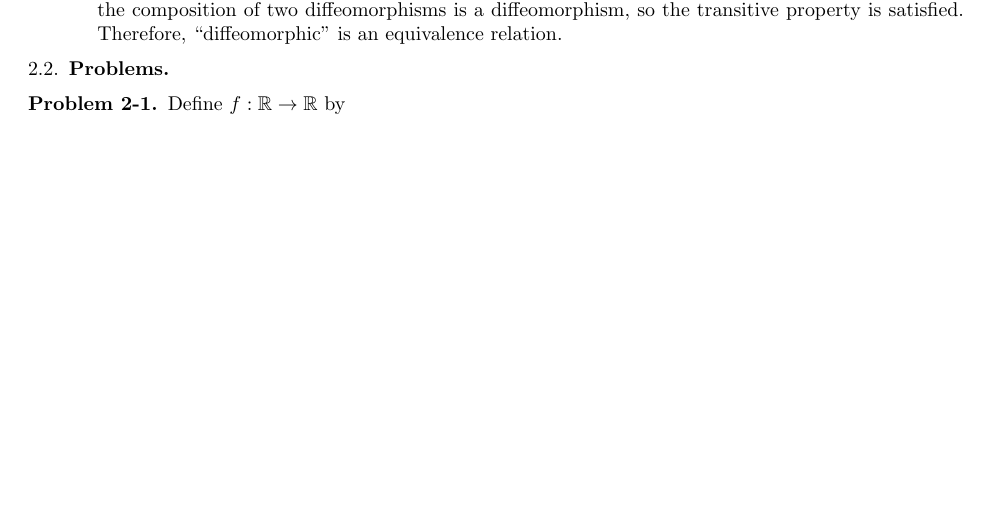
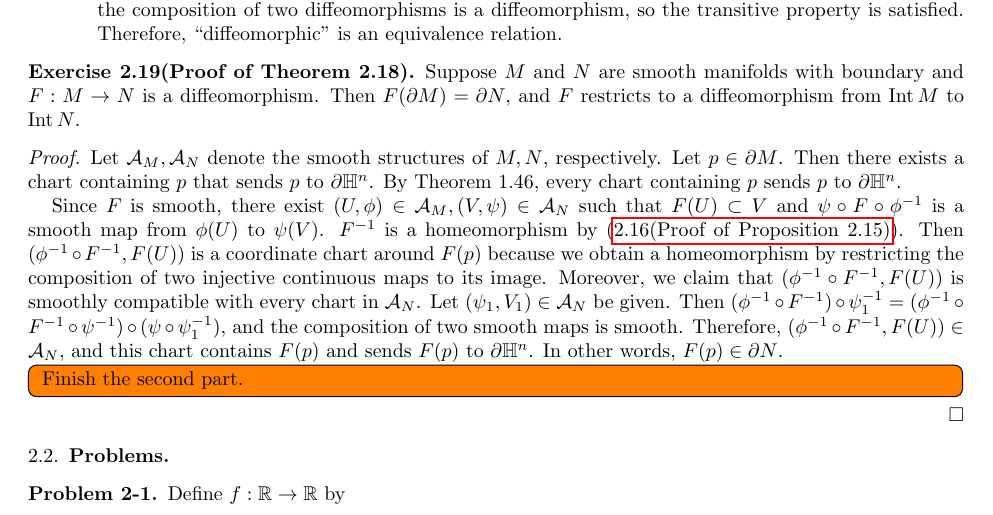
Before and after one commit to hidenori-shinohara/smooth_manifolds, a LaTeX paper (introduction_to_smooth_manifolds_notes.tex, which reads chapter2.tex): part of page 7 of 11, cut so that both start at the same text, the shorter picture padded with empty space. Compiled offline with pdfLaTeX.

Commit message:
Finish the frist part of exercise 2.19

```diff
--- a/chapter2.tex
+++ b/chapter2.tex
@@ -230,6 +230,31 @@
   \end{enumerate}
 \end{customexer}
 
+\begin{customexer}{2.19(Proof of Theorem 2.18)}
+  Suppose $M$ and $N$ are smooth manifolds with boundary and $F: M \rightarrow N$ is a diffeomorphism.
+  Then $F(\partial M) = \partial N$, and $F$ restricts to a diffeomorphism from $\Int M$ to $\Int N$.
+\end{customexer}
+
+\begin{proof}
+  Let $\mathcal{A}_M, \mathcal{A}_N$ denote the smooth structures of $M, N$, respectively.
+  Let $p \in \partial M$.
+  Then there exists a chart containing $p$ that sends $p$ to $\partial \mathbb{H}^n$.
+  By Theorem 1.46, every chart containing $p$ sends $p$ to $\partial \mathbb{H}^n$.
+
+  Since $F$ is smooth, there exist $(U, \phi) \in \mathcal{A}_M, (V, \psi) \in \mathcal{A}_N$ such that $F(U) \subset V$ and $\psi \circ F \circ \phi^{-1}$ is a smooth map from $\phi(U)$ to $\psi(V)$.
+  $F^{-1}$ is a homeomorphism by (\ref{exercise_2_16}).
+  Then $(\phi^{-1} \circ F^{-1}, F(U))$ is a coordinate chart around $F(p)$ because we obtain a homeomorphism by restricting the composition of two injective continuous maps to its image.
+  Moreover, we claim that $(\phi^{-1} \circ F^{-1}, F(U))$ is smoothly compatible with every chart in $\mathcal{A}_N$.
+  Let $(\psi_1, V_1) \in \mathcal{A}_N$ be given.
+  Then $(\phi^{-1} \circ F^{-1}) \circ \psi_1^{-1} = (\phi^{-1} \circ F^{-1} \circ \psi^{-1}) \circ (\psi \circ \psi_1^{-1})$, and the composition of two smooth maps is smooth.
+  Therefore, $(\phi^{-1} \circ F^{-1}, F(U)) \in \mathcal{A}_N$, and this chart contains $F(p)$ and sends $F(p)$ to $\partial \mathbb{H}^n$.
+  In other words, $F(p) \in \partial N$.
+
+  \todo[inline,caption={}]{
+    Finish the second part.
+  }
+\end{proof}
+
 \subsection{Problems}
 
 \begin{customprob}{2-1}
```
Also changed, not shown: introduction_to_smooth_manifolds_notes.pdf, chapter2.tex (2 more changed lines).
